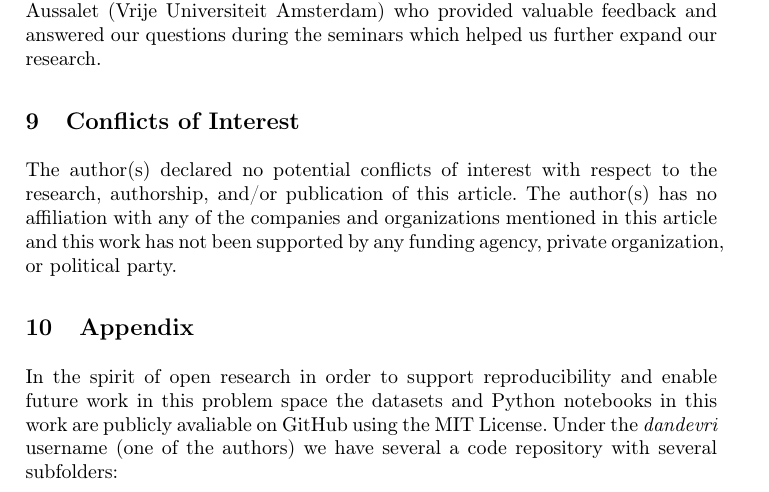
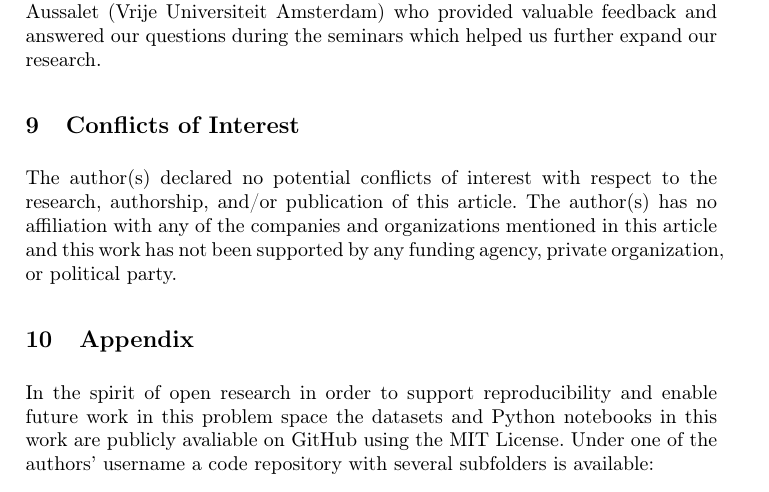
Before and after one commit to dandevri/vu-social-web-report, a LaTeX thesis (main.tex, which reads chapters/appendix.tex): part of page 12 of 13, cut so that both start at the same text. Compiled offline with pdfLaTeX.

Commit message:
Update appendix

```diff
--- a/chapters/appendix.tex
+++ b/chapters/appendix.tex
@@ -1,6 +1,6 @@
 \section{Appendix}
 
-In the spirit of open research in order to support reproducibility and enable future work in this problem space the datasets and Python notebooks in this work are publicly avaliable on GitHub using the MIT License. Under the \textit{dandevri} username (one of the authors) we have several a code repository with several subfolders:
+In the spirit of open research in order to support reproducibility and enable future work in this problem space the datasets and Python notebooks in this work are publicly avaliable on GitHub using the MIT License. Under one of the authors' username a code repository with several subfolders is available:
 
 \begin{enumerate}
   \item \textbf{Notebooks:} Source Code for the Python  Jupyter Notebooks for data scraping and processing. \underline{https://github.com/dandevri/vu-social-web-data/notebooks}
```
Also changed, not shown: main.pdf.
